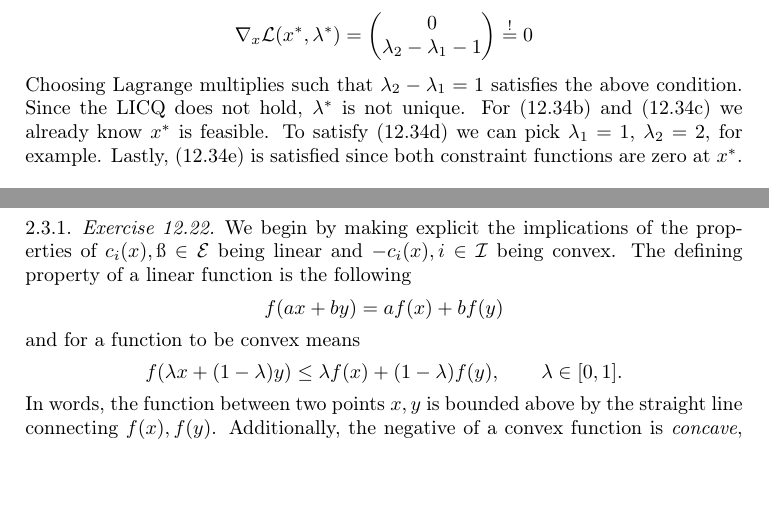
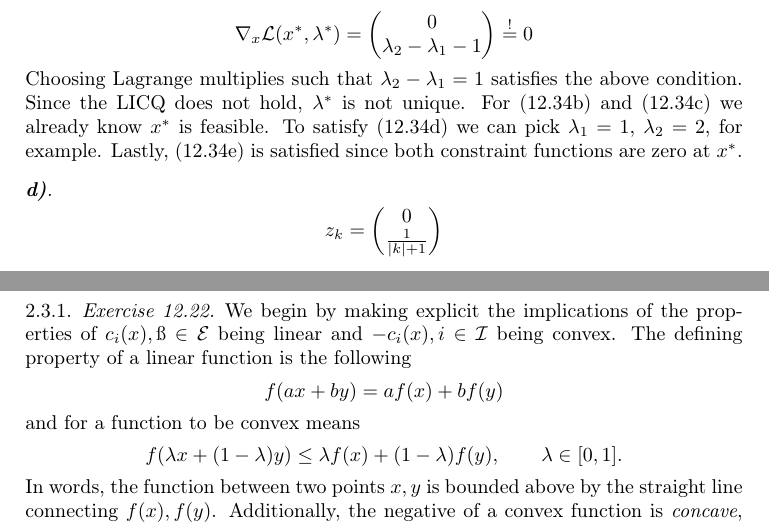
Before and after one commit to miccls/numerical-optimization, a LaTeX paper (main.tex, which reads chapters/theory_of_constrained_optimization.tex): two parts of pages 7 and 8 of 8, joined at a grey line, cut so that both start at the same text, the shorter picture padded with empty space. Compiled offline with pdfLaTeX.

Commit message:
Final part of 12.11

```diff
--- a/chapters/theory_of_constrained_optimization.tex
+++ b/chapters/theory_of_constrained_optimization.tex
@@ -117,6 +117,15 @@ Since the LICQ does not hold, $\lambda^*$ is not unique.
 For (12.34b) and (12.34c) we already know $x^*$ is feasible.
 To satisfy (12.34d) we can pick $\lambda_1 = 1$, $\lambda_2 = 2$, for example.
 Lastly, (12.34e) is satisfied since both constraint functions are zero at $x^*$.
+
+\subsubsection*{\textbf{d)}}
+\[
+    z_k = \begin{pmatrix}
+        0\\
+        \frac{1}{|k| + 1}
+    \end{pmatrix}
+\]
+
 \subsubsection{Exercise 12.22}
 We begin by making explicit the implications of the properties of $c_i(x), \i\in\mathcal{E}$ being linear and $-c_i(x), i\in\mathcal{I}$ being convex.
 The defining property of a linear function is the following
```
Also changed, not shown: latex-build/main.pdf.
